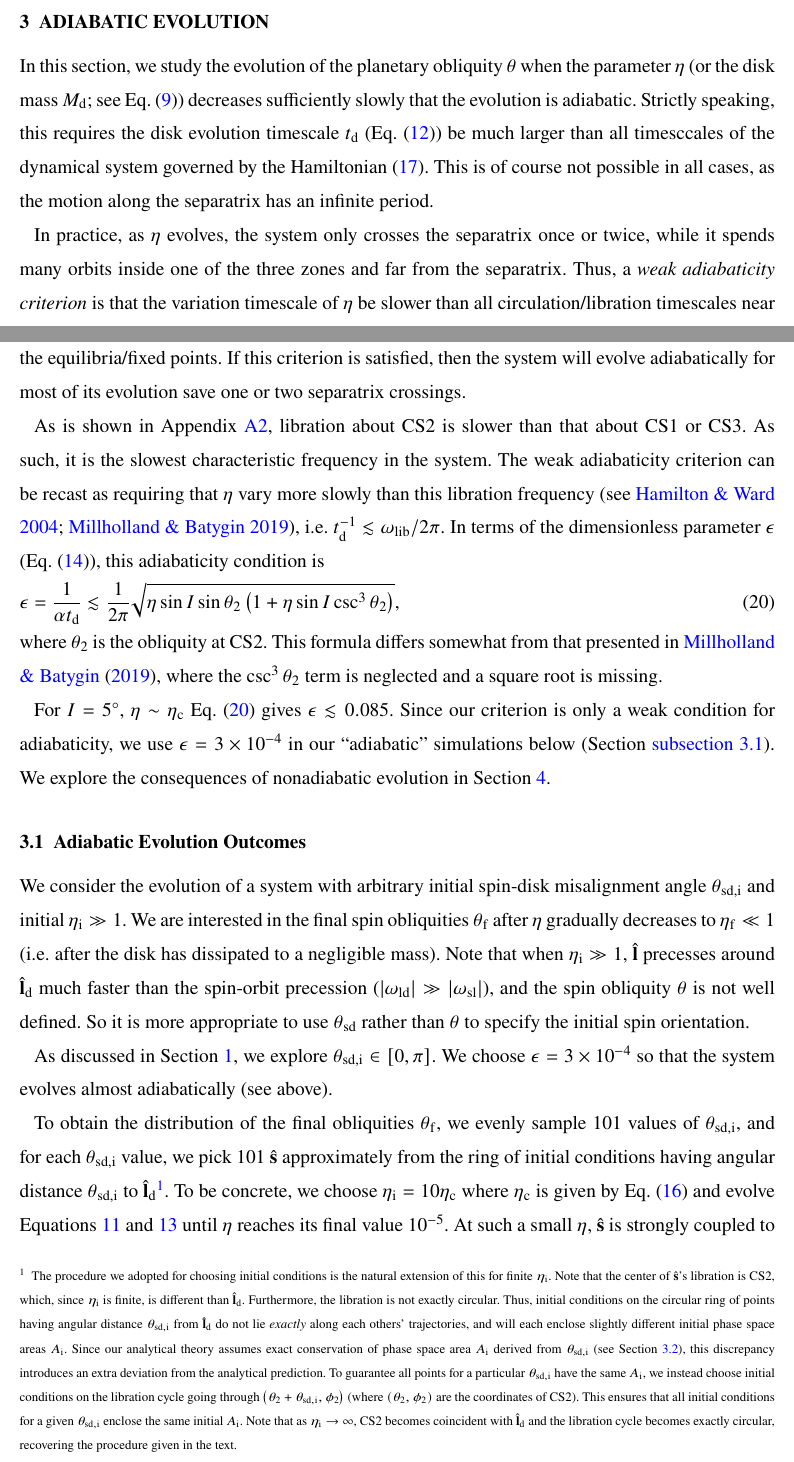
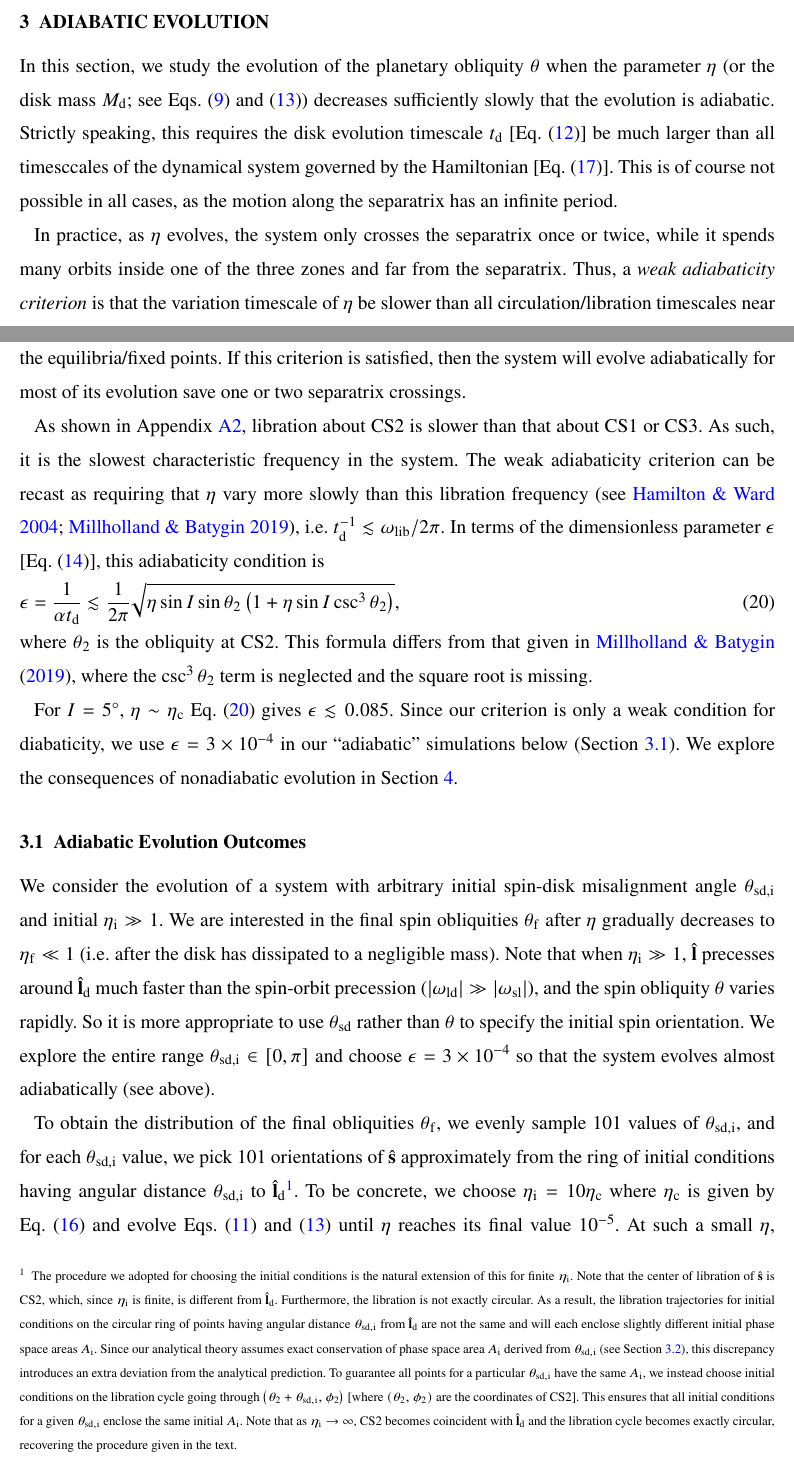
Before and after one commit to yubo56/attractors, a LaTeX paper (writeups/Su_disk_disp.tex): two parts of pages 7 and 8 of 27, joined at a grey line, cut so that both start at the same text. Compiled offline with pdfLaTeX.

Commit message:
continued a small bit respond DL comments

```diff
--- a/writeups/Su_disk_disp.tex
+++ b/writeups/Su_disk_disp.tex
@@ -33,7 +33,7 @@
     \DeclareMathOperator*{\argmax}{argmax}
     \DeclareMathOperator*{\med}{med}
 
-\title[Analytical Exoplanet Obliquities]{Analytical Predictions of Explanet
+\title[Analytical Exoplanet Obliquities]{Analytical Predictions of Exoplanet
 Obliquities Generated by Planet-Disk Interactions}
 \author[Y. Su and D. Lai]{
 Yubo Su$^1$,
@@ -375,12 +375,13 @@ exists.
 \section{Adiabatic Evolution}\label{s:ad}
 
 In this section, we study the evolution of the planetary obliquity $\theta$ when
-the parameter $\eta$ (or the disk mass $M_{\rm d}$; see Eq.~\eqref{eq:eta})
-decreases sufficiently slowly that the evolution is adiabatic. Strictly
-speaking, this requires the disk evolution timescale $t_{\rm d}$
-(Eq.~\eqref{eq:dmd_dt}) be much larger than all timesccales of the dynamical
-system governed by the Hamiltonian~\eqref{eq:H}. This is of course not possible
-in all cases, as the motion along the separatrix has an infinite period.
+the parameter $\eta$ (or the disk mass $M_{\rm d}$; see Eqs.~\eqref{eq:eta}
+and~\eqref{eq:deta_dt}) decreases sufficiently slowly that the evolution is
+adiabatic. Strictly speaking, this requires the disk evolution timescale $t_{\rm
+d}$ [Eq.~\eqref{eq:dmd_dt}] be much larger than all timesccales of the dynamical
+system governed by the Hamiltonian [Eq.~\eqref{eq:H}]. This is of course not
+possible in all cases, as the motion along the separatrix has an infinite
+period.
 
 In practice, as $\eta$ evolves, the system only crosses the separatrix once or
 twice, while it spends many orbits inside one of the three zones and far from
@@ -390,27 +391,27 @@ equilibria/fixed points. If this criterion is satisfied, then the system will
 evolve adiabatically for most of its evolution save one or two separatrix
 crossings.
 
-As is shown in Appendix~\ref{ss:eigens}, libration about CS2 is slower than that
+As shown in Appendix~\ref{ss:eigens}, libration about CS2 is slower than that
 about CS1 or CS3. As such, it is the slowest characteristic frequency in the
 system. The weak adiabaticity criterion can be recast as requiring that $\eta$
 vary more slowly than this libration frequency
 \citep[see][]{ward2004II,millholland_disk}, i.e.\ $t_{\rm d}^{-1} \lesssim
 \omega_{\rm lib} / 2\pi$. In terms of the dimensionless parameter $\epsilon$
-(Eq.~\eqref{eq:eps_def}), this adiabaticity condition is
+[Eq.~\eqref{eq:eps_def}], this adiabaticity condition is
 \begin{equation}
     \epsilon = \frac{1}{\alpha t_{\rm d}}
         \lesssim \frac{1}{2\pi}\sqrt{\eta\sin I \sin \theta_2
             \p{1 + \eta \sin I \csc^3 \theta_2}},
             \label{eq:ad_constr}
 \end{equation}
-where $\theta_2$ is the obliquity at CS2. This formula differs somewhat from
-that presented in \citet{millholland_disk}, where the $\csc^3\theta_2$ term is
-neglected and a square root is missing.
+where $\theta_2$ is the obliquity at CS2. This formula differs from that given
+in \citet{millholland_disk}, where the $\csc^3\theta_2$ term is neglected and
+the square root is missing.
 
 For $I = 5^\circ$, $\eta \sim \eta_{\rm c}$ Eq.~\eqref{eq:ad_constr} gives $\epsilon
-\lesssim 0.085$. Since our criterion is only a weak condition for adiabaticity,
+\lesssim 0.085$. Since our criterion is only a weak condition for diabaticity,
 we use $\epsilon = 3 \times 10^{-4}$ in our ``adiabatic'' simulations below
-(Section~\autoref{ss:ad_ensemble}). We explore the consequences of nonadiabatic
+(Section~\ref{ss:ad_ensemble}). We explore the consequences of nonadiabatic
 evolution in Section~\ref{s:nonad}.
 
 \subsection{Adiabatic Evolution Outcomes}\label{ss:ad_ensemble}
@@ -422,39 +423,37 @@ decreases to $\eta_{\rm f} \ll 1$ (i.e.\ after the disk has dissipated to a
 negligible mass). Note that when $\eta_{\rm i} \gg 1$, $\uv{l}$ precesses
 around $\uv{l}_{\rm d}$ much faster than the spin-orbit precession
 ($\abs{\omega_{\rm ld}} \gg \abs{\omega_{\rm sl}}$), and the spin obliquity
-$\theta$ is not well defined. So it is more appropriate to use $\theta_{\rm sd}$
-rather than $\theta$ to specify the initial spin orientation.
-
-As discussed in Section~\ref{s:intro}, we explore $\theta_{\rm sd, i} \in [0,
-\pi]$. We choose $\epsilon = 3 \times 10^{-4}$ so that the system evolves almost
-adiabatically (see above).
+$\theta$ varies rapidly. So it is more appropriate to use $\theta_{\rm sd}$
+rather than $\theta$ to specify the initial spin orientation. We explore the
+entire range $\theta_{\rm sd, i} \in [0, \pi]$ and choose $\epsilon = 3 \times
+10^{-4}$ so that the system evolves almost adiabatically (see above).
 
 To obtain the distribution of the final obliquities $\theta_{\rm f}$, we evenly
 sample $101$ values of $\theta_{\rm sd, i}$, and for each $\theta_{\rm sd, i}$
-value, we pick $101$ $\uv{s}$ approximately from the ring of initial conditions
-having angular distance $\theta_{\rm sd, i}$ to $\uv{l}_{\rm d}$%
+value, we pick $101$ orientations of $\uv{s}$ approximately from the ring of
+initial conditions having angular distance $\theta_{\rm sd, i}$ to $\uv{l}_{\rm
+d}$%
 %
-\footnote{
-The procedure we adopted for choosing initial conditions is the natural
-extension of this for finite $\eta_{\rm i}$. Note that the center of $\uv{s}$'s
-libration is CS2, which, since $\eta_{\rm i}$ is finite, is different than
-$\uv{l}_{\rm d}$. Furthermore, the libration is not exactly circular. Thus,
-initial conditions on the circular ring of points having angular distance
-$\theta_{\rm sd, i}$ from $\uv{l}_{\rm d}$ do not lie \emph{exactly} along each
-others' trajectories, and will each enclose slightly different initial phase
-space areas $A_{\rm i}$. Since our analytical theory assumes exact conservation
-of phase space area $A_{\rm i}$ derived from $\theta_{\rm sd, i}$ (see
-Section~\ref{ss:zone_transitions}), this discrepancy introduces an extra
+\footnote{The procedure we adopted for choosing the initial conditions is the
+natural extension of this for finite $\eta_{\rm i}$. Note that the center of
+libration of $\uv{s}$ is CS2, which, since $\eta_{\rm i}$ is finite, is
+different from $\uv{l}_{\rm d}$. Furthermore, the libration is not exactly
+circular. As a result, the libration trajectories for initial conditions on the
+circular ring of points having angular distance $\theta_{\rm sd, i}$ from
+$\uv{l}_{\rm d}$ are not the same and will each enclose slightly different
+initial phase space areas $A_{\rm i}$. Since our analytical theory assumes exact
+conservation of phase space area $A_{\rm i}$ derived from $\theta_{\rm sd, i}$
+(see Section~\ref{ss:zone_transitions}), this discrepancy introduces an extra
 deviation from the analytical prediction. To guarantee all points for a
 particular $\theta_{\rm sd, i}$ have the same $A_{\rm i}$, we instead choose
 initial conditions on the libration cycle going through $\p{\theta_2 +
-\theta_{\rm sd, i}, \phi_2}$ (where $\p{\theta_2, \phi_2}$ are the coordinates
-of CS2). This ensures that all initial conditions for a given $\theta_{\rm sd,
+\theta_{\rm sd, i}, \phi_2}$ [where $\p{\theta_2, \phi_2}$ are the coordinates
+of CS2]. This ensures that all initial conditions for a given $\theta_{\rm sd,
 i}$ enclose the same initial $A_{\rm i}$. Note that as $\eta_{\rm i} \to
 \infty$, CS2 becomes coincident with $\uv{l}_{\rm d}$ and the libration cycle
 becomes exactly circular, recovering the procedure given in the text.}.
 %
 To be concrete, we choose $\eta_{\rm i} = 10\eta_{\rm c}$ where $\eta_{\rm c}$
-is given by Eq.~\eqref{eq:etac} and evolve Equations~\ref{eq:dsdt_base}
-and~\ref{eq:deta_dt} until $\eta$ reaches its final value $10^{-5}$. At such a
+is given by Eq.~\eqref{eq:etac} and evolve Eqs.~\eqref{eq:dsdt_base}
+and~\eqref{eq:deta_dt} until $\eta$ reaches its final value $10^{-5}$. At such a
 small $\eta$, $\uv{s}$ is strongly coupled to $\uv{l}$ and the final obliquity
```
Also changed, not shown: writeups/Su_disk_disp.tex (56 more changed lines), 1 other file.
